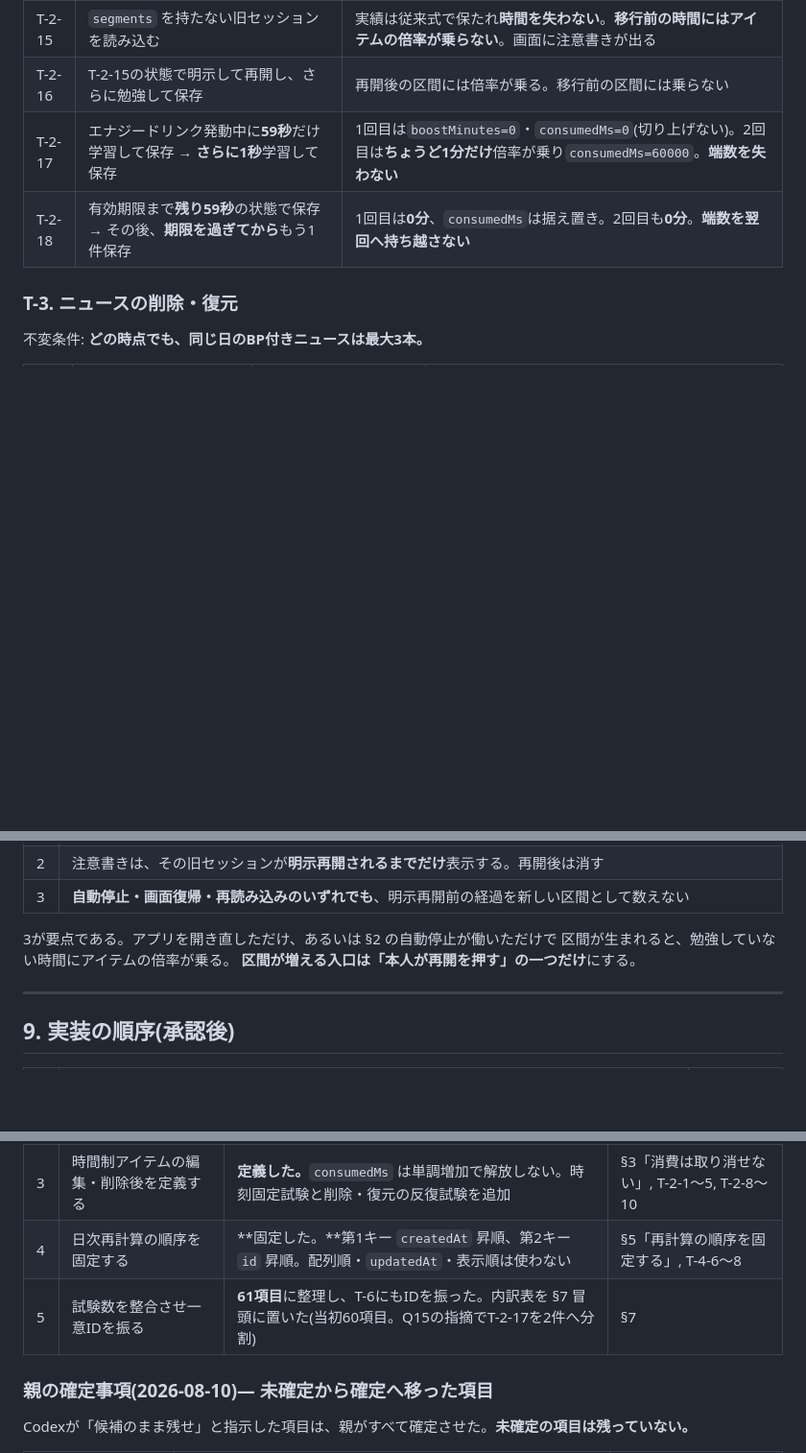
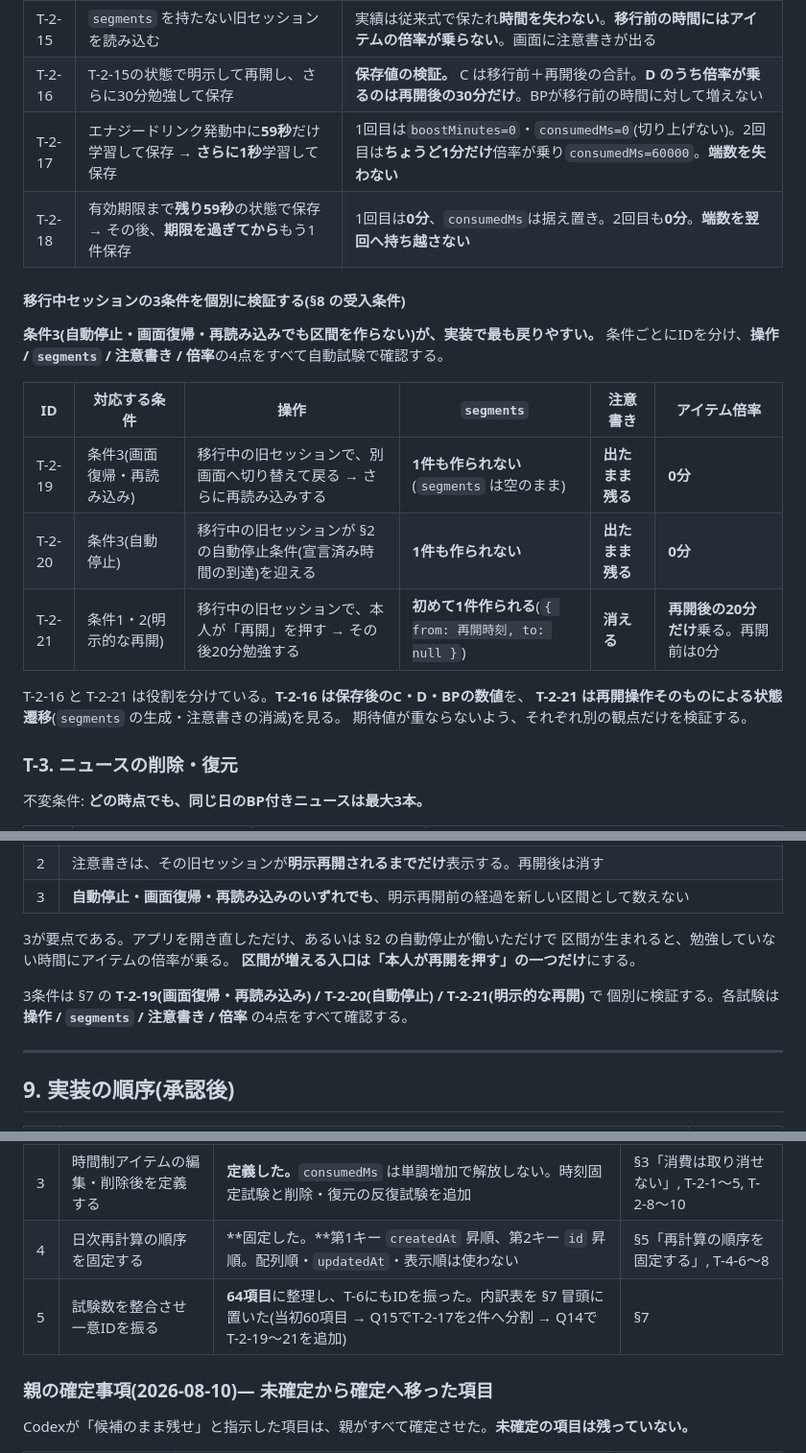
Before and after one commit to arumat-ken/ibuki-study-beat, a Markdown page: docs/design/APP-440_DESIGN.md, 3 parts joined by grey strips. Shown at 96% size. Rendered like a GitHub page; blank space fills up the shorter version.

```diff
--- a/docs/design/APP-440_DESIGN.md
+++ b/docs/design/APP-440_DESIGN.md
@@ -674,9 +674,24 @@ Bの最低時間を足すのは、1分の記録で日次ボーナスを取って
 | T-2-13 | 旧データ(`expiresAt`のみ)を読み込む。フィーバー発動10分後 | `consumedMs`=**0**、有効区間は `expiresAt` まで。移行後に勉強した分だけ、**残り20分の壁時計の間**で倍率が乗る |
 | T-2-14 | 旧データで期限切れのアイテムを読み込む | 使える分数は**0**。移行で復活しない |
 | T-2-15 | `segments` を持たない旧セッションを読み込む | 実績は従来式で保たれ**時間を失わない**。**移行前の時間にはアイテムの倍率が乗らない**。画面に注意書きが出る |
-| T-2-16 | T-2-15の状態で明示して再開し、さらに勉強して保存 | 再開後の区間には倍率が乗る。移行前の区間には乗らない |
+| T-2-16 | T-2-15の状態で明示して再開し、さらに30分勉強して保存 | **保存値の検証。** C は移行前＋再開後の合計。**D のうち倍率が乗るのは再開後の30分だけ**。BPが移行前の時間に対して増えない |
 | T-2-17 | エナジードリンク発動中に**59秒**だけ学習して保存 → **さらに1秒**学習して保存 | 1回目は`boostMinutes=0`・`consumedMs=0`(切り上げない)。2回目は**ちょうど1分だけ**倍率が乗り`consumedMs=60000`。**端数を失わない** |
 | T-2-18 | 有効期限まで**残り59秒**の状態で保存 → その後、**期限を過ぎてから**もう1件保存 | 1回目は**0分**、`consumedMs`は据え置き。2回目も**0分**。**端数を翌回へ持ち越さない** |
+
+#### 移行中セッションの3条件を個別に検証する(§8 の受入条件)
+
+**条件3(自動停止・画面復帰・再読み込みでも区間を作らない)が、実装で最も戻りやすい。**
+条件ごとにIDを分け、**操作 / `segments` / 注意書き / 倍率**の4点をすべて自動試験で確認する。
+
+| ID | 対応する条件 | 操作 | `segments` | 注意書き | アイテム倍率 |
+|---|---|---|---|---|---|
+| T-2-19 | 条件3(画面復帰・再読み込み) | 移行中の旧セッションで、別画面へ切り替えて戻る → さらに再読み込みする | **1件も作られない**(`segments` は空のまま) | **出たまま残る** | **0分** |
+| T-2-20 | 条件3(自動停止) | 移行中の旧セッションが §2 の自動停止条件(宣言済み時間の到達)を迎える | **1件も作られない** | **出たまま残る** | **0分** |
+| T-2-21 | 条件1・2(明示的な再開) | 移行中の旧セッションで、本人が「再開」を押す → その後20分勉強する | **初めて1件作られる**(`{ from: 再開時刻, to: null }`) | **消える** | **再開後の20分だけ**乗る。再開前は0分 |
+
+T-2-16 と T-2-21 は役割を分けている。**T-2-16 は保存後のC・D・BPの数値**を、
+**T-2-21 は再開操作そのものによる状態遷移**(`segments` の生成・注意書きの消滅)を見る。
+期待値が重ならないよう、それぞれ別の観点だけを検証する。
 
 ### T-3. ニュースの削除・復元
 
@@ -834,6 +849,9 @@ var durationMs = ITEM_DURATION_MS[old.itemId];        // 30分 / 60分 などの
 区間が生まれると、勉強していない時間にアイテムの倍率が乗る。
 **区間が増える入口は「本人が再開を押す」の一つだけ**にする。
 
+3条件は §7 の **T-2-19(画面復帰・再読み込み) / T-2-20(自動停止) / T-2-21(明示的な再開)** で
+個別に検証する。各試験は **操作 / `segments` / 注意書き / 倍率** の4点をすべて確認する。
+
 ---
 
 ## 9. 実装の順序(承認後)
@@ -865,7 +883,7 @@ var durationMs = ITEM_DURATION_MS[old.itemId];        // 30分 / 60分 などの
 | 2 | ニュース台帳の移行を追加する | **追加した。**`state.news` から復元し、判別不能な旧データは安全側に枠を消費とみなす | §4「旧データの移行」, T-3-4〜7 |
 | 3 | 時間制アイテムの編集・削除後を定義する | **定義した。**`consumedMs` は単調増加で解放しない。時刻固定試験と削除・復元の反復試験を追加 | §3「消費は取り消せない」, T-2-1〜5, T-2-8〜10 |
 | 4 | 日次再計算の順序を固定する | **固定した。**第1キー `createdAt` 昇順、第2キー `id` 昇順。配列順・`updatedAt`・表示順は使わない | §5「再計算の順序を固定する」, T-4-6〜8 |
-| 5 | 試験数を整合させ一意IDを振る | **61項目**に整理し、T-6にもIDを振った。内訳表を §7 冒頭に置いた(当初60項目。Q15の指摘でT-2-17を2件へ分割) | §7 |
+| 5 | 試験数を整合させ一意IDを振る | **64項目**に整理し、T-6にもIDを振った。内訳表を §7 冒頭に置いた(当初60項目 → Q15でT-2-17を2件へ分割 → Q14でT-2-19〜21を追加) | §7 |
 
 ### 親の確定事項(2026-08-10)— 未確定から確定へ移った項目
 
```
Also changed, not shown: other parts of docs/design/APP-440_DESIGN.md (+37 -3 lines).
